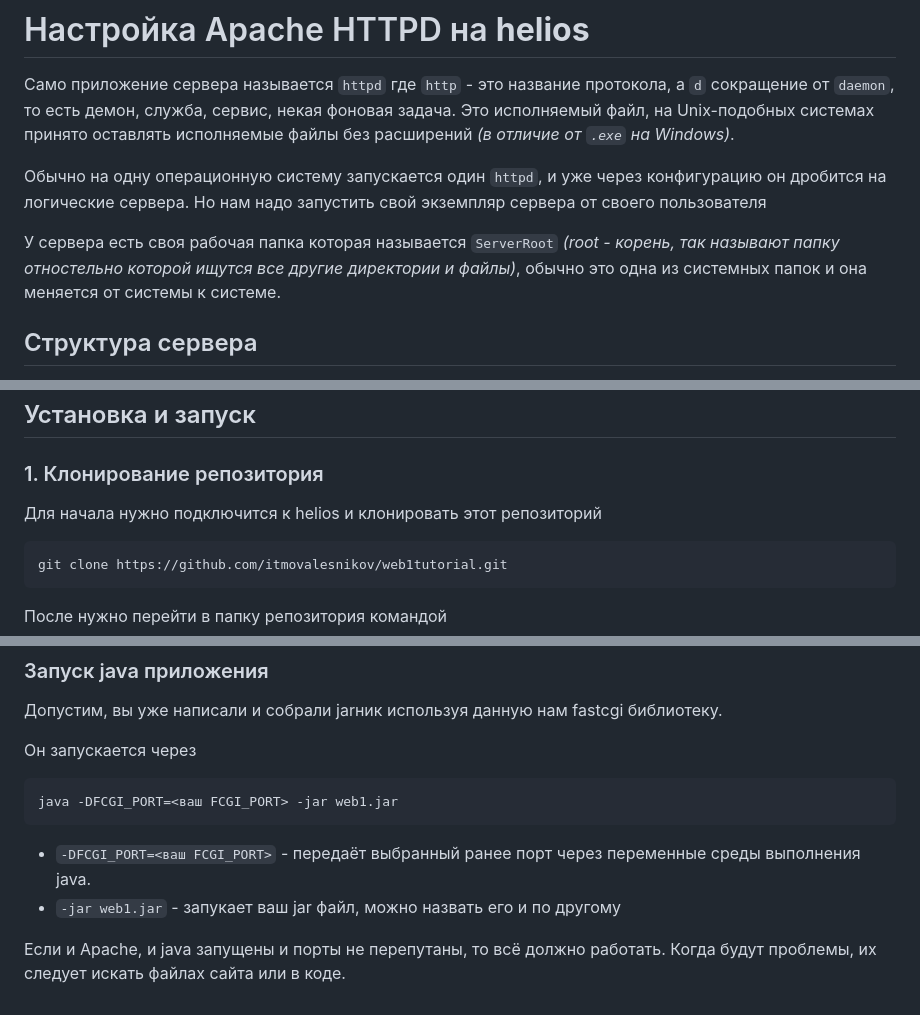
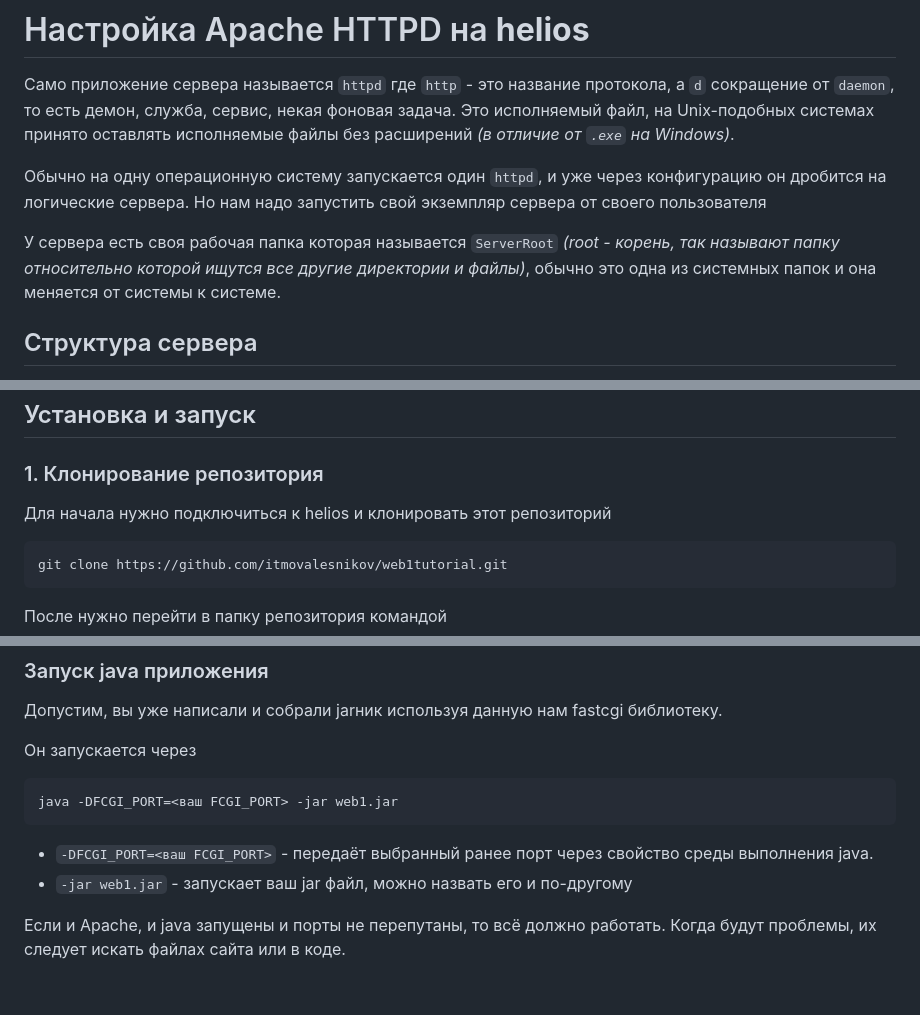
Before and after one commit to itmovalesnikov/web1tutorial, a Markdown page: README.md, 3 parts joined by grey strips. GitHub-like rendering.

````diff
--- a/README.md
+++ b/README.md
@@ -87,7 +87,7 @@ FastCGI-приложениям. В нашем случае это будет
 запустить свой экземпляр сервера от своего пользователя
 
 У сервера есть своя рабочая папка которая называется `ServerRoot`
-*(root - корень, так называют папку отностельно которой ищутся
+*(root - корень, так называют папку относительно которой ищутся
 все другие директории и файлы)*, обычно это одна из системных
 папок и она меняется от системы к системе.
 
@@ -168,7 +168,7 @@ Define FCGI_PORT 58968
 ## Установка и запуск
 
 ### 1. Клонирование репозитория
-Для начала нужно подключится к helios и клонировать этот репозиторий
+Для начала нужно подключиться к helios и клонировать этот репозиторий
 ```bash
 git clone https://github.com/itmovalesnikov/web1tutorial.git
 ```
@@ -298,8 +298,8 @@ http://localhost:8080
 java -DFCGI_PORT=<ваш FCGI_PORT> -jar web1.jar
 ```
 - `-DFCGI_PORT=<ваш FCGI_PORT>` - передаёт выбранный ранее порт через
-переменные среды выполнения java.
-- `-jar web1.jar` - запукает ваш jar файл, можно назвать его и по другому
+свойство среды выполнения java.
+- `-jar web1.jar` - запускает ваш jar файл, можно назвать его и по-другому
 
 Если и Apache, и java запущены и порты не перепутаны, то всё должно работать.
 Когда будут проблемы, их следует искать файлах сайта или в коде.
````
Also changed, not shown: other parts of README.md (+4 -4 lines).
